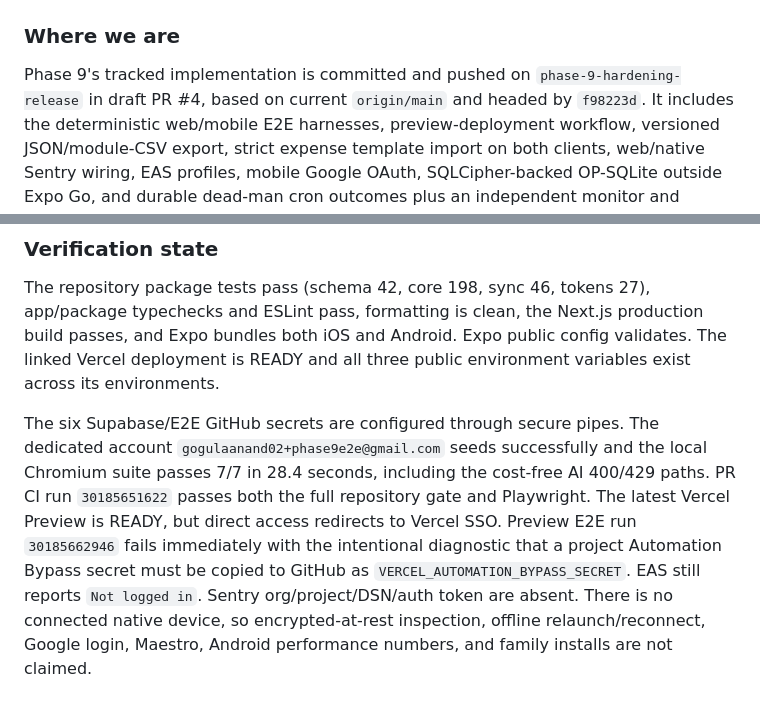
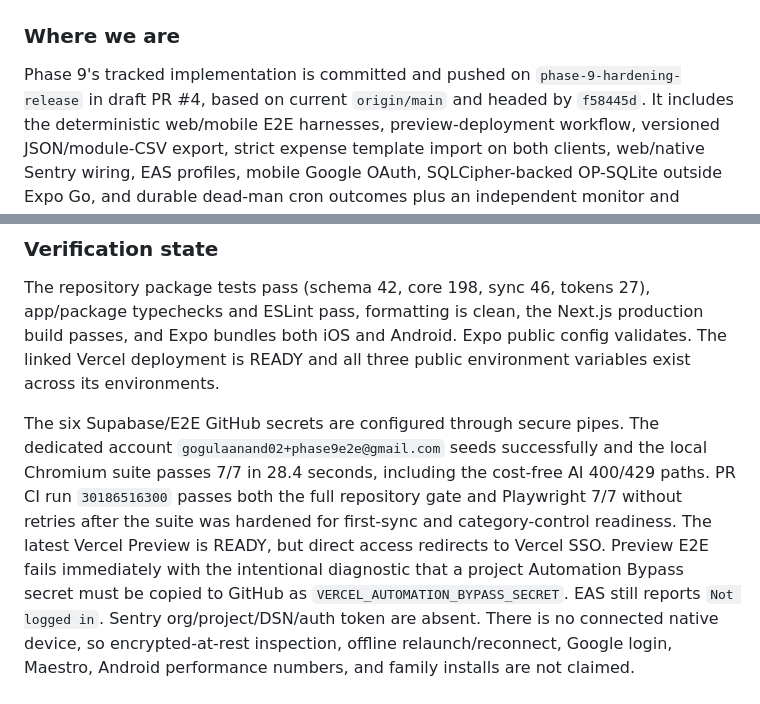
Before and after one commit to Gogulaanand/FinManagerV2, a Markdown page: HANDOFF.md, 2 parts joined by grey strips. Rendered like a GitHub page.

```diff
--- a/HANDOFF.md
+++ b/HANDOFF.md
@@ -8,7 +8,7 @@ This file carries mid-phase state between sessions; completed phases live in pha
 ### Where we are
 
 Phase 9's tracked implementation is committed and pushed on `phase-9-hardening-release` in draft
-PR #4, based on current `origin/main` and headed by `f98223d`.
+PR #4, based on current `origin/main` and headed by `f58445d`.
 It includes the deterministic web/mobile E2E harnesses, preview-deployment workflow, versioned
 JSON/module-CSV export, strict expense template import on both clients, web/native Sentry wiring,
 EAS profiles, mobile Google OAuth, SQLCipher-backed OP-SQLite outside Expo Go, and durable
@@ -33,10 +33,11 @@ public environment variables exist across its environments.
 
 The six Supabase/E2E GitHub secrets are configured through secure pipes. The dedicated account
 `gogulaanand02+phase9e2e@gmail.com` seeds successfully and the local Chromium suite passes 7/7 in
-28.4 seconds, including the cost-free AI 400/429 paths. PR CI run `30185651622` passes both the full
-repository gate and Playwright. The latest Vercel Preview is READY, but direct access redirects to
-Vercel SSO. Preview E2E run `30185662946` fails immediately with the intentional diagnostic that a
-project Automation Bypass secret must be copied to GitHub as
+28.4 seconds, including the cost-free AI 400/429 paths. PR CI run `30186516300` passes both the full
+repository gate and Playwright 7/7 without retries after the suite was hardened for first-sync and
+category-control readiness. The latest Vercel Preview is READY, but direct access redirects to
+Vercel SSO. Preview E2E fails immediately with the intentional diagnostic that a project Automation
+Bypass secret must be copied to GitHub as
 `VERCEL_AUTOMATION_BYPASS_SECRET`. EAS still reports `Not logged in`. Sentry
 org/project/DSN/auth token are absent. There is no connected native device, so
 encrypted-at-rest inspection, offline relaunch/reconnect, Google login, Maestro, Android
```
Also changed, not shown: docs/PHASE9_RELEASE_CHECKLIST.md (+2 -2 lines), phases/briefing/phase-9.md (+3 -2 lines).
